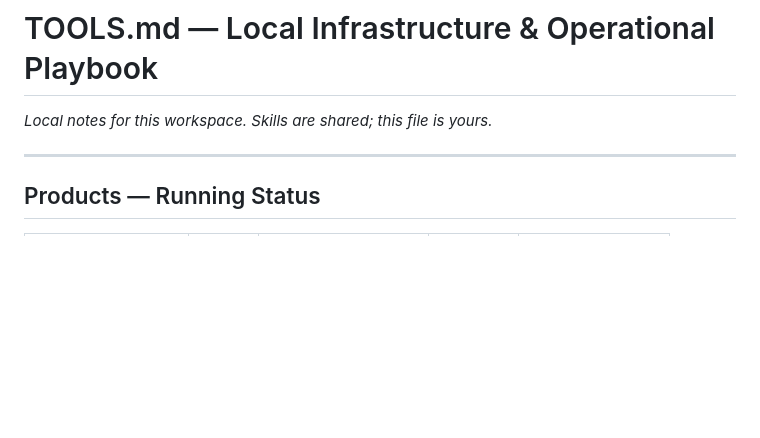
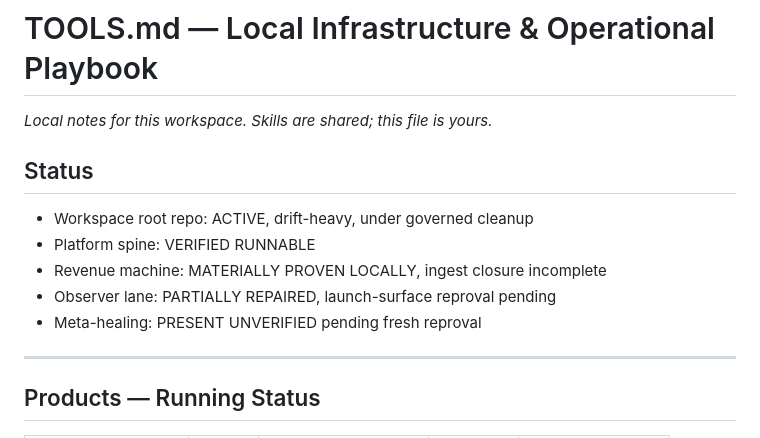
Before and after one commit to prettybusysolutions-eng/aurex-instance, a Markdown page: TOOLS.md, the part around the change. GitHub-like rendering; blank space fills up the shorter version.

```diff
--- a/TOOLS.md
+++ b/TOOLS.md
@@ -1,6 +1,13 @@
 # TOOLS.md — Local Infrastructure & Operational Playbook
 
 _Local notes for this workspace. Skills are shared; this file is yours._
+
+## Status
+- Workspace root repo: ACTIVE, drift-heavy, under governed cleanup
+- Platform spine: VERIFIED RUNNABLE
+- Revenue machine: MATERIALLY PROVEN LOCALLY, ingest closure incomplete
+- Observer lane: PARTIALLY REPAIRED, launch-surface reproval pending
+- Meta-healing: PRESENT UNVERIFIED pending fresh reproval
 
 ---
 
```
Also changed, not shown: skills/projects/SKILL.md (added, +18 -0 lines).
